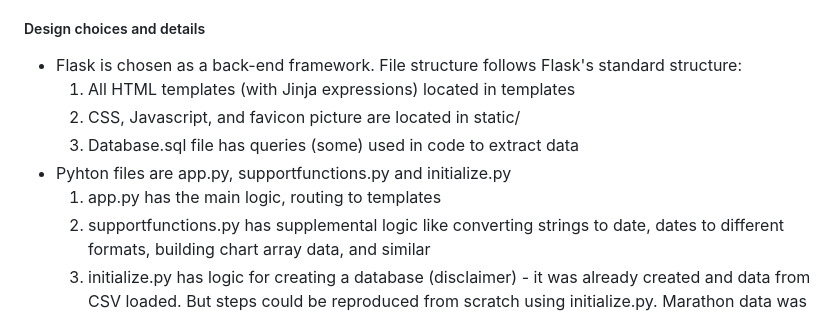
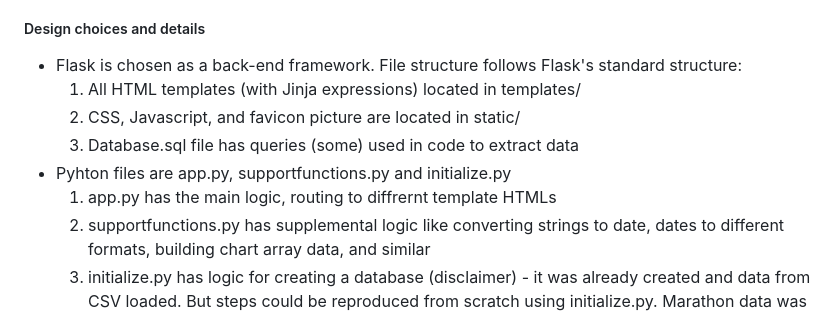
Before and after one commit to pavlovajane/cs50-final-project, a Markdown page: README.md, the part around the change. Rendered like a GitHub page.

Commit message:
Minor fixes to readme

```diff
--- a/README.md
+++ b/README.md
@@ -35,11 +35,11 @@
 
 ##### Design choices and details
   * Flask is chosen as a back-end framework. File structure follows Flask's standard structure:
-    1. All HTML templates (with Jinja expressions) located in templates
+    1. All HTML templates (with Jinja expressions) located in templates/
     2. CSS, Javascript, and favicon picture are located in static/
     3. Database.sql file has queries (some) used in code to extract data
   * Pyhton files are app.py, supportfunctions.py and initialize.py
-    1. app.py has the main logic, routing to templates
+    1. app.py has the main logic, routing to diffrernt template HTMLs
     2. supportfunctions.py has supplemental logic like converting strings to date, dates to different formats, building chart array data, and similar
     3. initialize.py has logic for creating a database (disclaimer) - it was already created and data from CSV loaded. But steps could be reproduced from scratch using initialize.py. Marathon data was downloaded from Kaggle and saved in MarathonData.csv
   * requirements.txt has package details for dependencies
```
